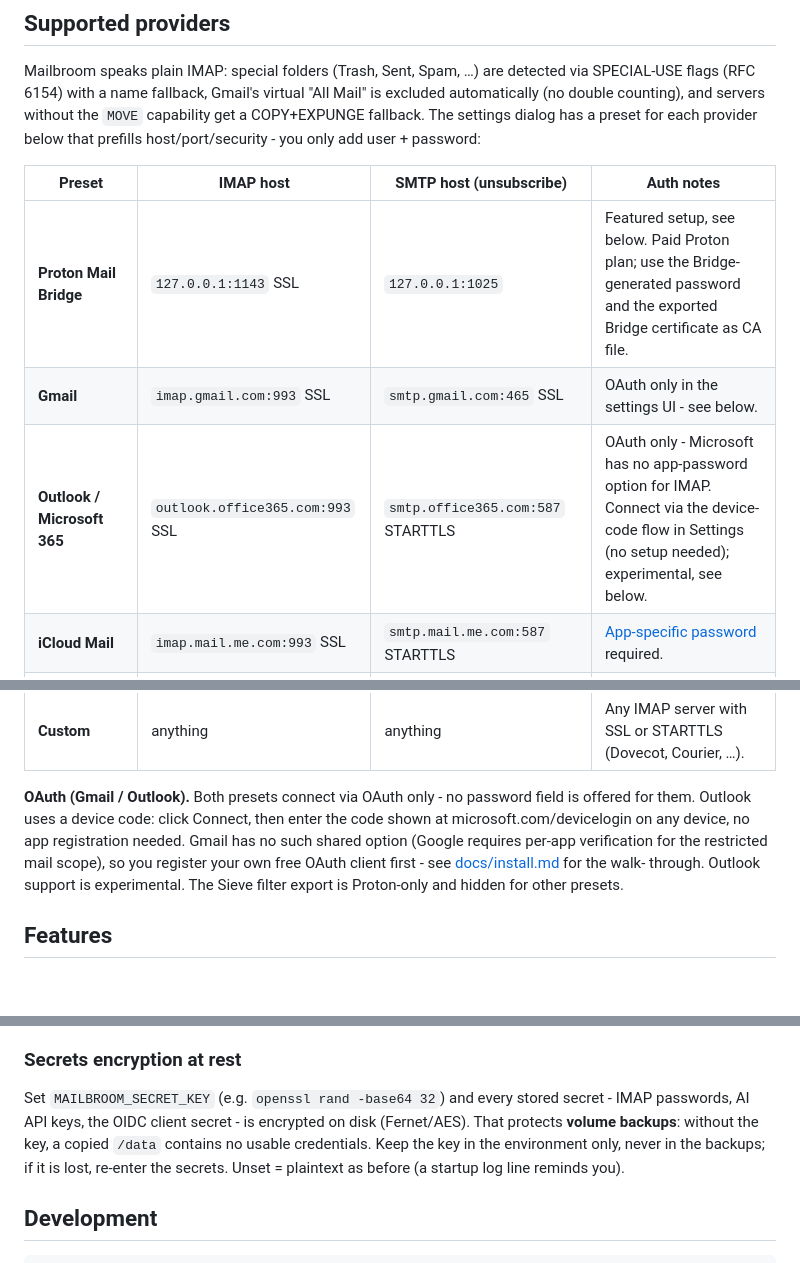
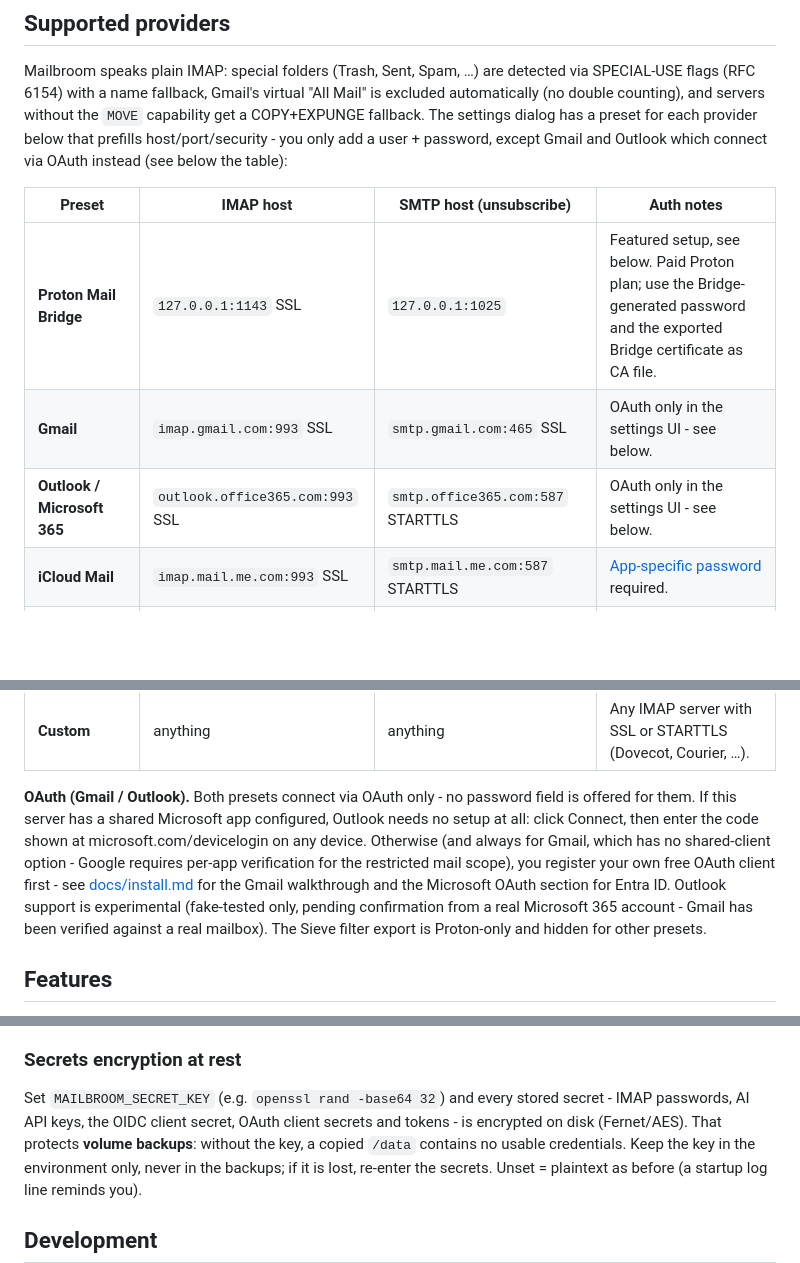
Before and after one commit to mclgoerg/mailbroom, a Markdown page: README.md, 3 parts joined by grey strips. Rendered like a GitHub page; blank space fills up the shorter version.

Commit message:
Harmonize the provider table, fix stale OAuth claims, add badges (#30)
## Summary
Full README re-read per request:
- Outlook's table row repeated the same info as the prose paragraph
below it, in different wording than Gmail's row - both now just say
"OAuth only in the settings UI - see below", matching.
- Fixed a real inaccuracy: the prose stated the Outlook device-code flow
unconditionally, but it only works when this server has a shared
Microsoft app configured (MAILBROOM_MS_CLIENT_ID) - otherwise Outlook
needs the same bring-your-own OAuth client flow as Gmail. Now says so,
and points at the right install guide section either way.
- The "what MAILBROOM_SECRET_KEY encrypts" list was missing OAuth client
secrets/tokens (added in #22) - added them.
- Added CI status, latest release, and MIT license badges next to the
existing Scorecard one.

## Test plan
- [x] Docs-only change, no tests affected

```diff
--- a/README.md
+++ b/README.md
@@ -40,13 +43,14 @@ detected via SPECIAL-USE flags (RFC 6154) with a name fallback, Gmail's
 virtual "All Mail" is excluded automatically (no double counting), and
 servers without the `MOVE` capability get a COPY+EXPUNGE fallback. The
 settings dialog has a preset for each provider below that prefills
-host/port/security - you only add user + password:
+host/port/security - you only add a user + password, except Gmail and
+Outlook which connect via OAuth instead (see below the table):
 
 | Preset | IMAP host | SMTP host (unsubscribe) | Auth notes |
 |---|---|---|---|
 | **Proton Mail Bridge** | `127.0.0.1:1143` SSL | `127.0.0.1:1025` | Featured setup, see below. Paid Proton plan; use the Bridge-generated password and the exported Bridge certificate as CA file. |
 | **Gmail** | `imap.gmail.com:993` SSL | `smtp.gmail.com:465` SSL | OAuth only in the settings UI - see below. |
-| **Outlook / Microsoft 365** | `outlook.office365.com:993` SSL | `smtp.office365.com:587` STARTTLS | OAuth only - Microsoft has no app-password option for IMAP. Connect via the device-code flow in Settings (no setup needed); experimental, see below. |
+| **Outlook / Microsoft 365** | `outlook.office365.com:993` SSL | `smtp.office365.com:587` STARTTLS | OAuth only in the settings UI - see below. |
 | **iCloud Mail** | `imap.mail.me.com:993` SSL | `smtp.mail.me.com:587` STARTTLS | [App-specific password](https://account.apple.com/account/manage) required. |
 | **Fastmail** | `imap.fastmail.com:993` SSL | `smtp.fastmail.com:465` SSL | [App password](https://www.fastmail.help/hc/en-us/articles/360058752854) with IMAP scope. |
 | **GMX** | `imap.gmx.net:993` SSL | `mail.gmx.net:465` SSL | Enable IMAP in GMX mail settings first; app password if 2FA is on. |
@@ -55,14 +59,18 @@ host/port/security - you only add user + password:
 | **Custom** | anything | anything | Any IMAP server with SSL or STARTTLS (Dovecot, Courier, …). |
 
 **OAuth (Gmail / Outlook).** Both presets connect via OAuth only - no
-password field is offered for them. Outlook uses a device code: click
-Connect, then enter the code shown at microsoft.com/devicelogin on any
-device, no app registration needed. Gmail has no such shared option
-(Google requires per-app verification for the restricted mail scope),
-so you register your own free OAuth client first - see
-[docs/install.md](docs/install.md#gmail-oauth-setup) for the walk-
-through. Outlook support is experimental. The Sieve filter export is
-Proton-only and hidden for other presets.
+password field is offered for them. If this server has a shared
+Microsoft app configured, Outlook needs no setup at all: click Connect,
+then enter the code shown at microsoft.com/devicelogin on any device.
+Otherwise (and always for Gmail, which has no shared-client option -
+Google requires per-app verification for the restricted mail scope),
+you register your own free OAuth client first - see
+[docs/install.md](docs/install.md#gmail-oauth-setup) for the Gmail
+walkthrough and the Microsoft OAuth section for Entra ID. Outlook
+support is experimental (fake-tested only, pending confirmation from a
+real Microsoft 365 account - Gmail has been verified against a real
+mailbox). The Sieve filter export is Proton-only and hidden for other
+presets.
 
 ## Features
 
@@ -216,8 +224,9 @@ single-workspace.
 ### Secrets encryption at rest
 
 Set `MAILBROOM_SECRET_KEY` (e.g. `openssl rand -base64 32`) and every
-stored secret - IMAP passwords, AI API keys, the OIDC client secret -
-is encrypted on disk (Fernet/AES). That protects **volume backups**:
+stored secret - IMAP passwords, AI API keys, the OIDC client secret,
+OAuth client secrets and tokens - is encrypted on disk (Fernet/AES).
+That protects **volume backups**:
 without the key, a copied `/data` contains no usable credentials. Keep
 the key in the environment only, never in the backups; if it is lost,
 re-enter the secrets. Unset = plaintext as before (a startup log line
```
Also changed, not shown: other parts of README.md (+3 -0 lines).
